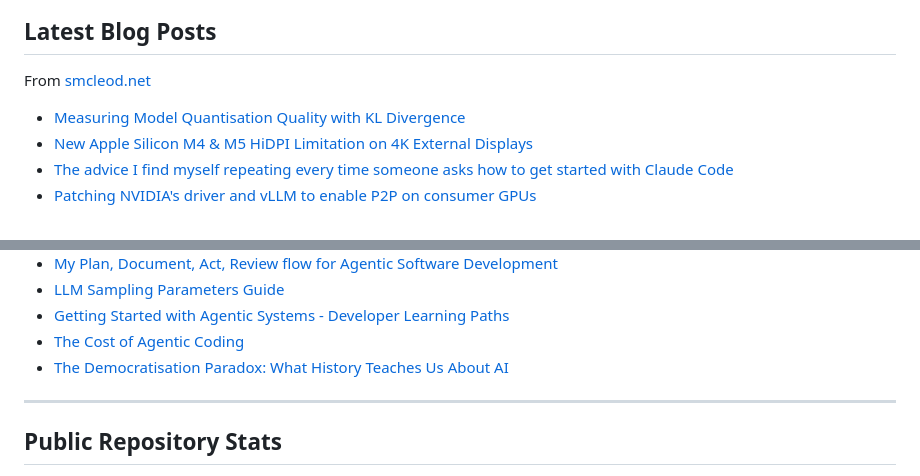
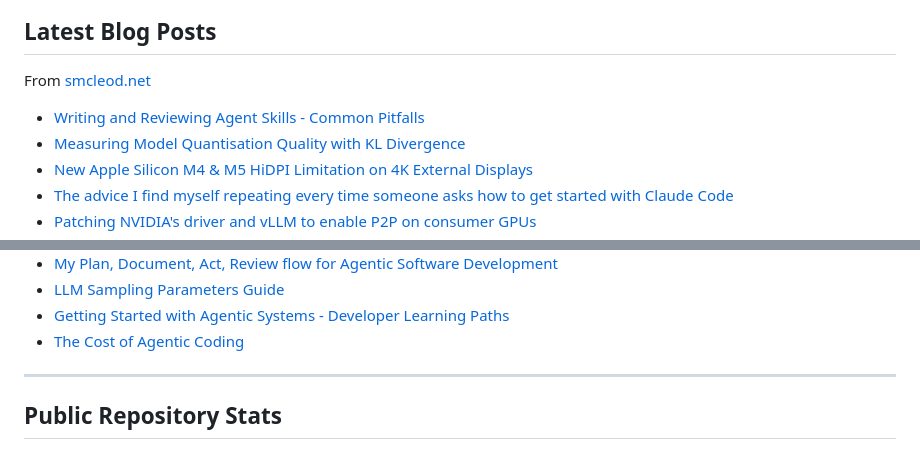
Before and after one commit to sammcj/sammcj, a Markdown page: README.md, 2 parts joined by grey strips. Rendered like a GitHub page.

Commit message:
Updated with the latest blog posts

```diff
--- a/README.md
+++ b/README.md
@@ -20,6 +20,7 @@ Currently working as a fully-remote [AI Engineering Principal](https://smcleod.n
 From [smcleod.net](https://smcleod.net)
 
 <!-- BLOG-POST-LIST:START -->
+- [Writing and Reviewing Agent Skills - Common Pitfalls](https://smcleod.net/2026/07/writing-and-reviewing-agent-skills-common-pitfalls/)
 - [Measuring Model Quantisation Quality with KL Divergence](https://smcleod.net/2026/04/measuring-model-quantisation-quality-with-kl-divergence/)
 - [New Apple Silicon M4 &amp; M5 HiDPI Limitation on 4K External Displays](https://smcleod.net/2026/03/new-apple-silicon-m4-m5-hidpi-limitation-on-4k-external-displays/)
 - [The advice I find myself repeating every time someone asks how to get started with Claude Code](https://smcleod.net/2026/03/the-advice-i-find-myself-repeating-every-time-someone-asks-how-to-get-started-with-claude-code/)
@@ -34,7 +35,6 @@ From [smcleod.net](https://smcleod.net)
 - [LLM Sampling Parameters Guide](https://smcleod.net/2025/04/llm-sampling-parameters-guide/)
 - [Getting Started with Agentic Systems - Developer Learning Paths](https://smcleod.net/2025/04/getting-started-with-agentic-systems-developer-learning-paths/)
 - [The Cost of Agentic Coding](https://smcleod.net/2025/04/the-cost-of-agentic-coding/)
-- [The Democratisation Paradox: What History Teaches Us About AI](https://smcleod.net/2025/03/the-democratisation-paradox-what-history-teaches-us-about-ai/)
 <!-- BLOG-POST-LIST:END -->
 
 ---
```
